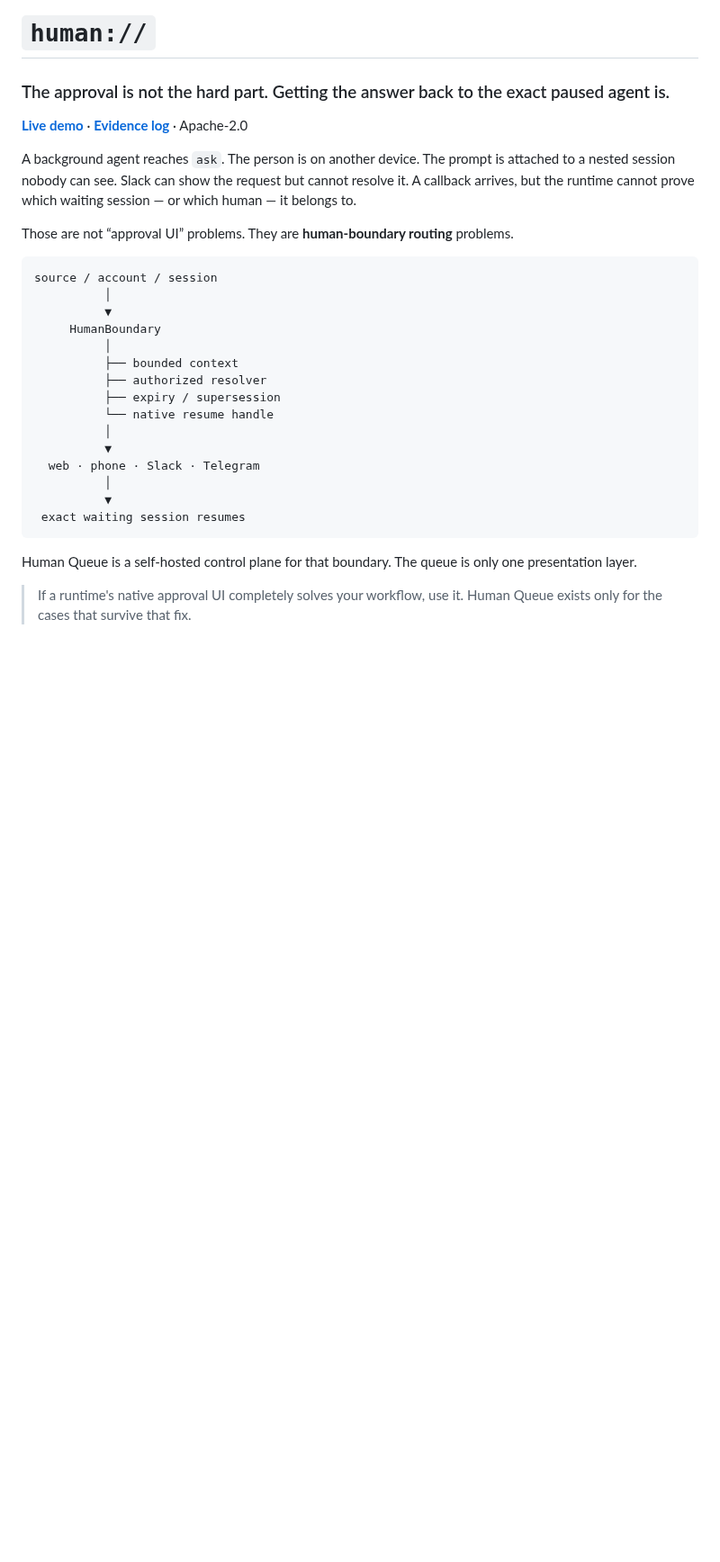
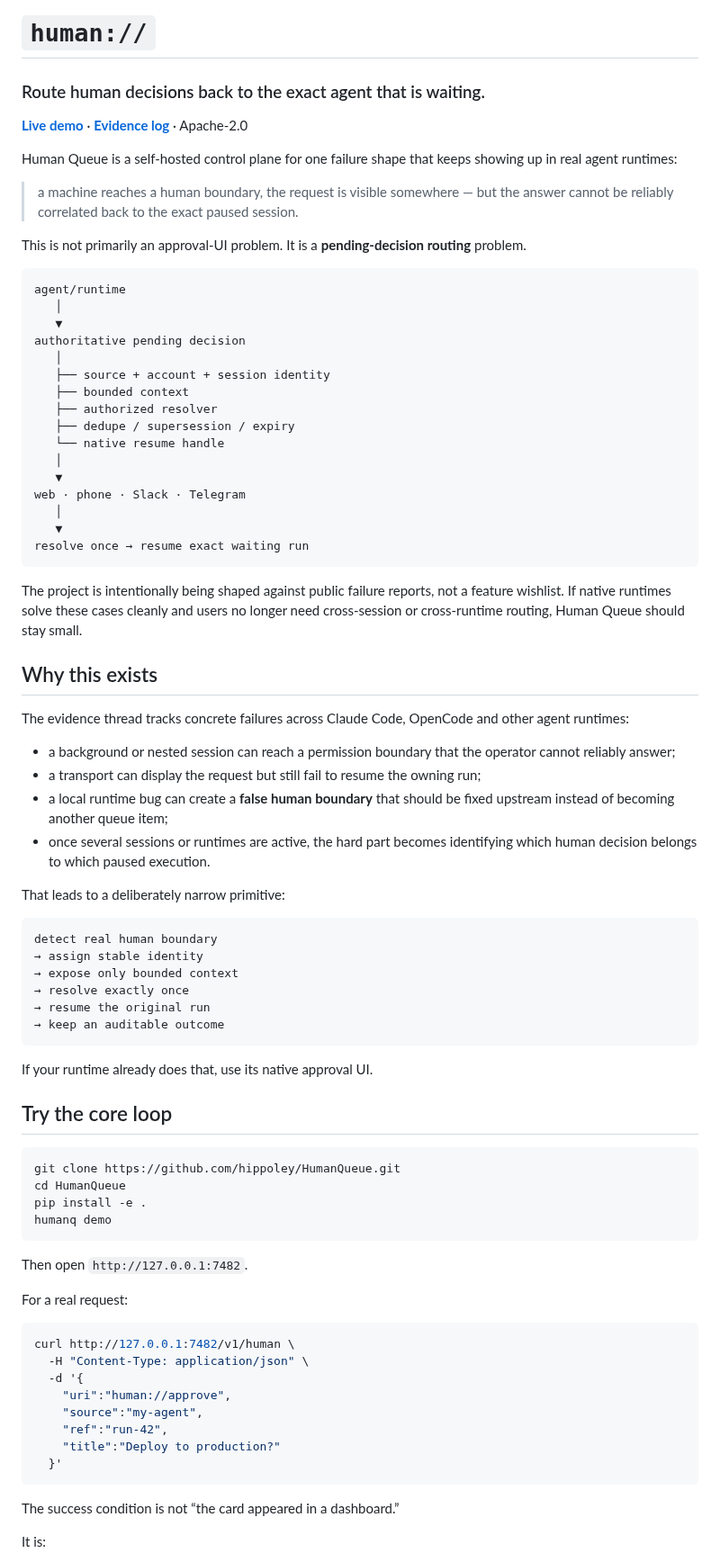
Before and after one commit to hippoley/HumanQueue, a Markdown page: README.md, the part around one of its changes. Shown at 90% size. Rendered like a GitHub page; blank space fills up the shorter version.

Commit message:
docs: make README reality-first around pending decisions

````diff
--- a/README.md
+++ b/README.md
@@ -1,31 +1,83 @@
 # `human://`
 
-### The approval is not the hard part. Getting the answer back to the exact paused agent is.
+### Route human decisions back to the exact agent that is waiting.
 
 **[Live demo](https://hippoley.github.io/PAJ-Eval/human-queue/)** · **[Evidence log](https://github.com/hippoley/HumanQueue/issues/1)** · Apache-2.0
 
-A background agent reaches `ask`. The person is on another device. The prompt is attached to a nested session nobody can see. Slack can show the request but cannot resolve it. A callback arrives, but the runtime cannot prove which waiting session — or which human — it belongs to.
+Human Queue is a self-hosted control plane for one failure shape that keeps showing up in real agent runtimes:
 
-Those are not “approval UI” problems. They are **human-boundary routing** problems.
+> a machine reaches a human boundary, the request is visible somewhere — but the answer cannot be reliably correlated back to the exact paused session.
+
+This is not primarily an approval-UI problem. It is a **pending-decision routing** problem.
 
 ```text
-source / account / session
-          │
-          ▼
-     HumanBoundary
-          │
-          ├── bounded context
-          ├── authorized resolver
-          ├── expiry / supersession
-          └── native resume handle
-          │
-          ▼
-  web · phone · Slack · Telegram
-          │
-          ▼
- exact waiting session resumes
+agent/runtime
+   │
+   ▼
+authoritative pending decision
+   │
+   ├── source + account + session identity
+   ├── bounded context
+   ├── authorized resolver
+   ├── dedupe / supersession / expiry
+   └── native resume handle
+   │
+   ▼
+web · phone · Slack · Telegram
+   │
+   ▼
+resolve once → resume exact waiting run
 ```
 
-Human Queue is a self-hosted control plane for that boundary. The queue is only one presentation layer.
+The project is intentionally being shaped against public failure reports, not a feature wishlist. If native runtimes solve these cases cleanly and users no longer need cross-session or cross-runtime routing, Human Queue should stay small.
 
-> If a runtime's native approval UI completely solves your workflow, use it. Human Queue exists only for the cases that survive that fix.
+## Why this exists
+
+The evidence thread tracks concrete failures across Claude Code, OpenCode and other agent runtimes:
+
+- a background or nested session can reach a permission boundary that the operator cannot reliably answer;
+- a transport can display the request but still fail to resume the owning run;
+- a local runtime bug can create a **false human boundary** that should be fixed upstream instead of becoming another queue item;
+- once several sessions or runtimes are active, the hard part becomes identifying which human decision belongs to which paused execution.
+
+That leads to a deliberately narrow primitive:
+
+```text
+detect real human boundary
+→ assign stable identity
+→ expose only bounded context
+→ resolve exactly once
+→ resume the original run
+→ keep an auditable outcome
+```
+
+If your runtime already does that, use its native approval UI.
+
+## Try the core loop
+
+```bash
+git clone https://github.com/hippoley/HumanQueue.git
+cd HumanQueue
+pip install -e .
+humanq demo
+```
+
+Then open `http://127.0.0.1:7482`.
+
+For a real request:
+
+```bash
+curl http://127.0.0.1:7482/v1/human \
+  -H "Content-Type: application/json" \
+  -d '{
+    "uri":"human://approve",
+    "source":"my-agent",
+    "ref":"run-42",
+    "title":"Deploy to production?"
+  }'
+```
+
+The success condition is not “the card appeared in a dashboard.”
+
+It is:
+
````
Also changed, not shown: other parts of README.md (+16 -0 lines).
